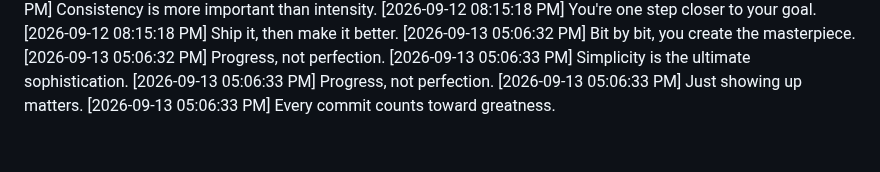
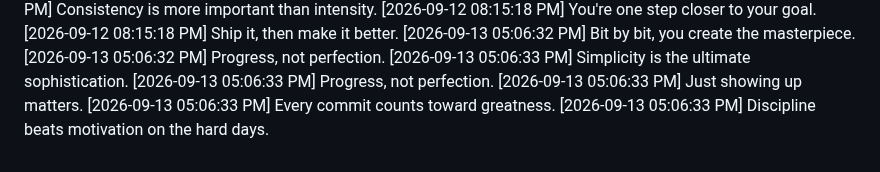
Before and after one commit to Niranjan266/green-squares-bot, a Markdown page: progress.md, the part around the change. Rendered like a GitHub page.

Commit message:
🧭 Staying on course

```diff
--- a/progress.md
+++ b/progress.md
@@ -912,3 +912,4 @@
 [2026-09-13 05:06:33 PM] Progress, not perfection.
 [2026-09-13 05:06:33 PM] Just showing up matters.
 [2026-09-13 05:06:33 PM] Every commit counts toward greatness.
+[2026-09-13 05:06:33 PM] Discipline beats motivation on the hard days.
```
